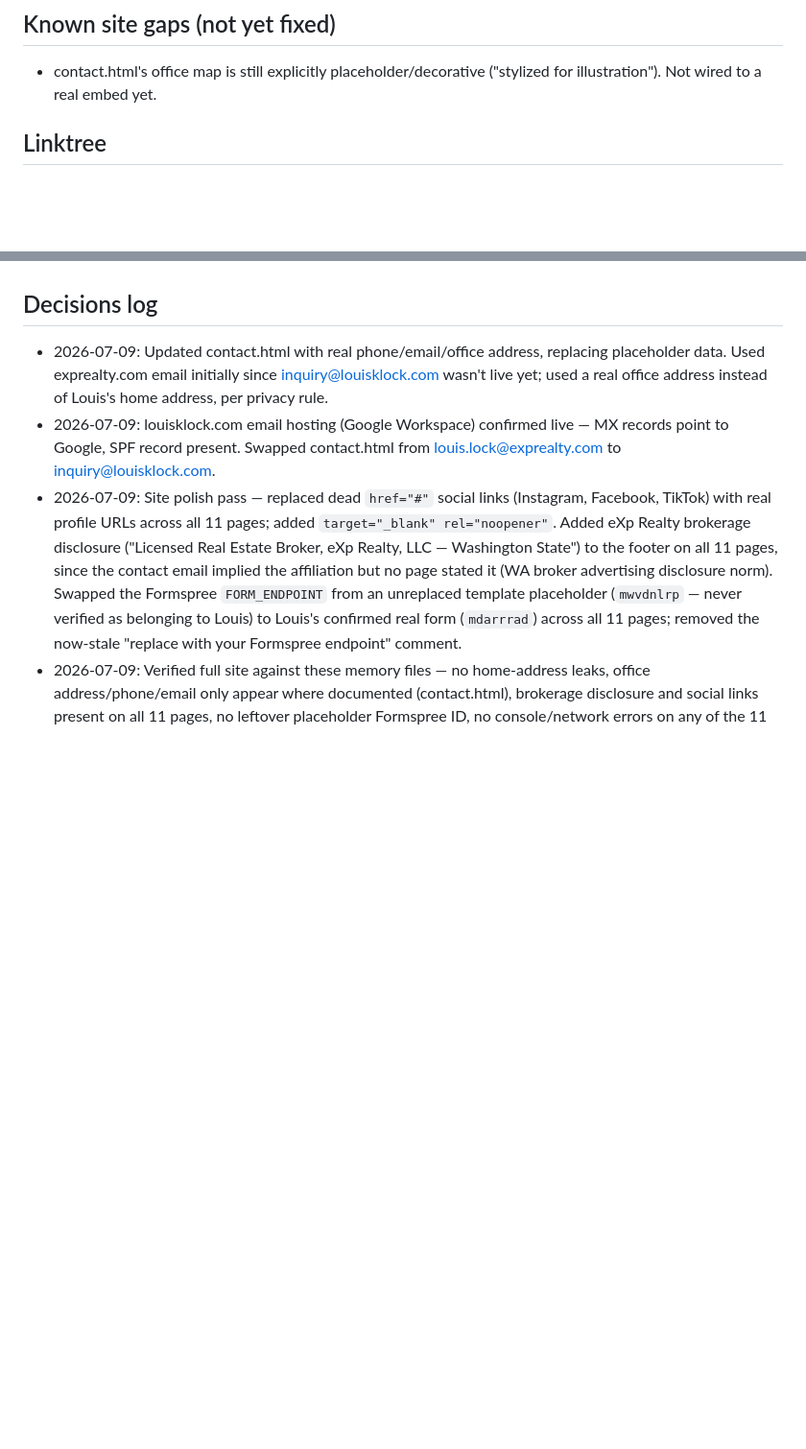
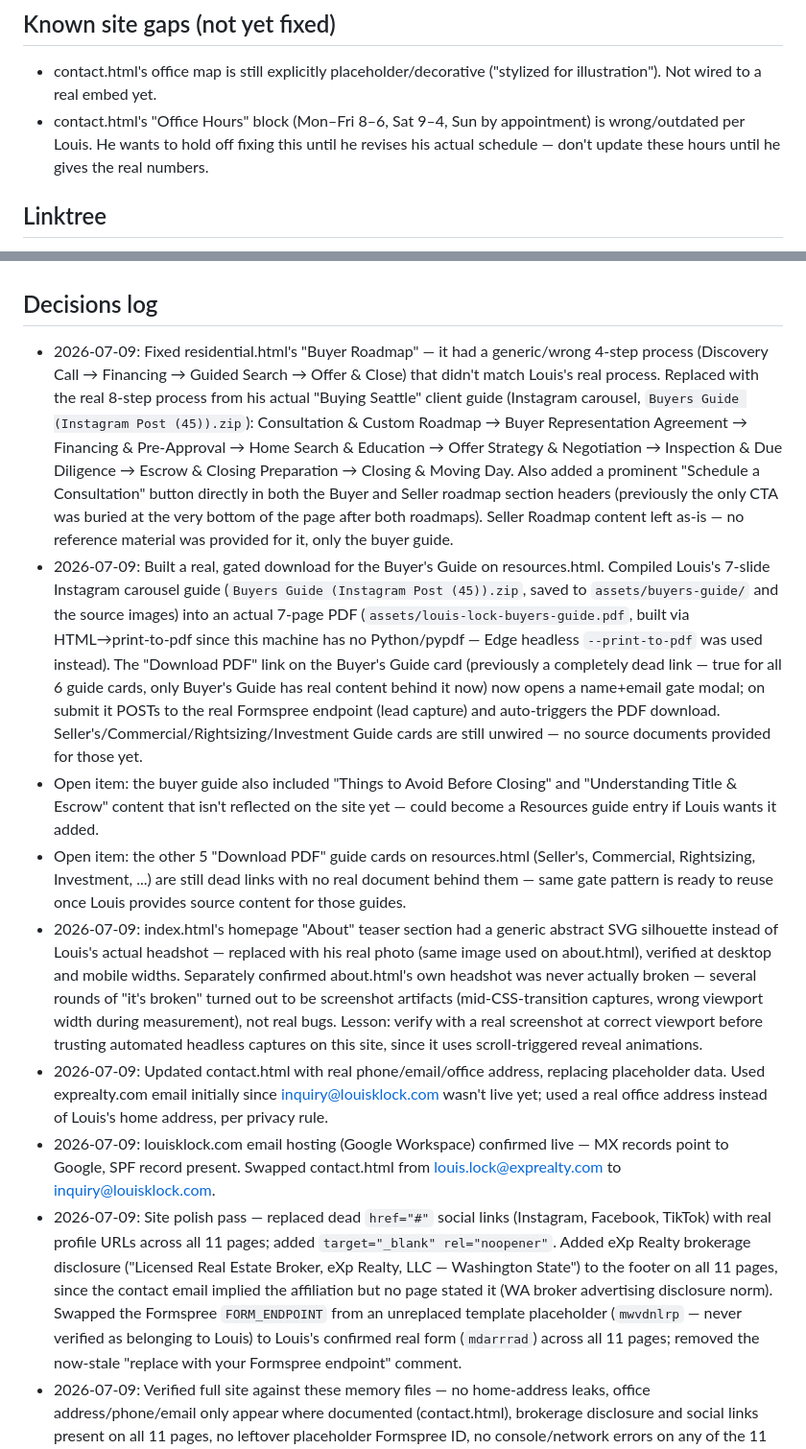
Before and after one commit to thelouislock-ai/louisklock, a Markdown page: .claude/PROJECT-MEMORY.md, 2 parts joined by grey strips. Shown at 96% size. Rendered like a GitHub page; blank space fills up the shorter version.

Commit message:
Update project memory with this session's decisions
Co-Authored-By: Claude Sonnet 5 <noreply@anthropic.com>

```diff
--- a/.claude/PROJECT-MEMORY.md
+++ b/.claude/PROJECT-MEMORY.md
@@ -24,6 +24,7 @@ Facts and decisions specific to this repo. Not personal/career info — see [MEM
 
 ## Known site gaps (not yet fixed)
 - contact.html's office map is still explicitly placeholder/decorative ("stylized for illustration"). Not wired to a real embed yet.
+- contact.html's "Office Hours" block (Mon–Fri 8–6, Sat 9–4, Sun by appointment) is wrong/outdated per Louis. He wants to hold off fixing this until he revises his actual schedule — don't update these hours until he gives the real numbers.
 
 ## Linktree
 - Louis's Linktree: https://linktr.ee/thelouislock. Wired into contact.html as a real, generated QR code (`assets/qr-linktree.svg`) plus a text link — replaces the old decorative/fake QR pattern.
@@ -31,6 +32,11 @@ Facts and decisions specific to this repo. Not personal/career info — see [MEM
 - Open item: Louis wants the Linktree page itself reskinned to match this same charcoal/gold/off-white theme for visual consistency. Not started.
 
 ## Decisions log
+- 2026-07-09: Fixed residential.html's "Buyer Roadmap" — it had a generic/wrong 4-step process (Discovery Call → Financing → Guided Search → Offer & Close) that didn't match Louis's real process. Replaced with the real 8-step process from his actual "Buying Seattle" client guide (Instagram carousel, `Buyers Guide (Instagram Post (45)).zip`): Consultation & Custom Roadmap → Buyer Representation Agreement → Financing & Pre-Approval → Home Search & Education → Offer Strategy & Negotiation → Inspection & Due Diligence → Escrow & Closing Preparation → Closing & Moving Day. Also added a prominent "Schedule a Consultation" button directly in both the Buyer and Seller roadmap section headers (previously the only CTA was buried at the very bottom of the page after both roadmaps). Seller Roadmap content left as-is — no reference material was provided for it, only the buyer guide.
+- 2026-07-09: Built a real, gated download for the Buyer's Guide on resources.html. Compiled Louis's 7-slide Instagram carousel guide (`Buyers Guide (Instagram Post (45)).zip`, saved to `assets/buyers-guide/` and the source images) into an actual 7-page PDF (`assets/louis-lock-buyers-guide.pdf`, built via HTML→print-to-pdf since this machine has no Python/pypdf — Edge headless `--print-to-pdf` was used instead). The "Download PDF" link on the Buyer's Guide card (previously a completely dead link — true for all 6 guide cards, only Buyer's Guide has real content behind it now) now opens a name+email gate modal; on submit it POSTs to the real Formspree endpoint (lead capture) and auto-triggers the PDF download. Seller's/Commercial/Rightsizing/Investment Guide cards are still unwired — no source documents provided for those yet.
+- Open item: the buyer guide also included "Things to Avoid Before Closing" and "Understanding Title & Escrow" content that isn't reflected on the site yet — could become a Resources guide entry if Louis wants it added.
+- Open item: the other 5 "Download PDF" guide cards on resources.html (Seller's, Commercial, Rightsizing, Investment, ...) are still dead links with no real document behind them — same gate pattern is ready to reuse once Louis provides source content for those guides.
+- 2026-07-09: index.html's homepage "About" teaser section had a generic abstract SVG silhouette instead of Louis's actual headshot — replaced with his real photo (same image used on about.html), verified at desktop and mobile widths. Separately confirmed about.html's own headshot was never actually broken — several rounds of "it's broken" turned out to be screenshot artifacts (mid-CSS-transition captures, wrong viewport width during measurement), not real bugs. Lesson: verify with a real screenshot at correct viewport before trusting automated headless captures on this site, since it uses scroll-triggered reveal animations.
 - 2026-07-09: Updated contact.html with real phone/email/office address, replacing placeholder data. Used exprealty.com email initially since inquiry@louisklock.com wasn't live yet; used a real office address instead of Louis's home address, per privacy rule.
 - 2026-07-09: louisklock.com email hosting (Google Workspace) confirmed live — MX records point to Google, SPF record present. Swapped contact.html from louis.lock@exprealty.com to inquiry@louisklock.com.
 - 2026-07-09: Site polish pass — replaced dead `href="#"` social links (Instagram, Facebook, TikTok) with real profile URLs across all 11 pages; added `target="_blank" rel="noopener"`. Added eXp Realty brokerage disclosure ("Licensed Real Estate Broker, eXp Realty, LLC — Washington State") to the footer on all 11 pages, since the contact email implied the affiliation but no page stated it (WA broker advertising disclosure norm). Swapped the Formspree `FORM_ENDPOINT` from an unreplaced template placeholder (`mwvdnlrp` — never verified as belonging to Louis) to Louis's confirmed real form (`mdarrrad`) across all 11 pages; removed the now-stale "replace with your Formspree endpoint" comment.
```
